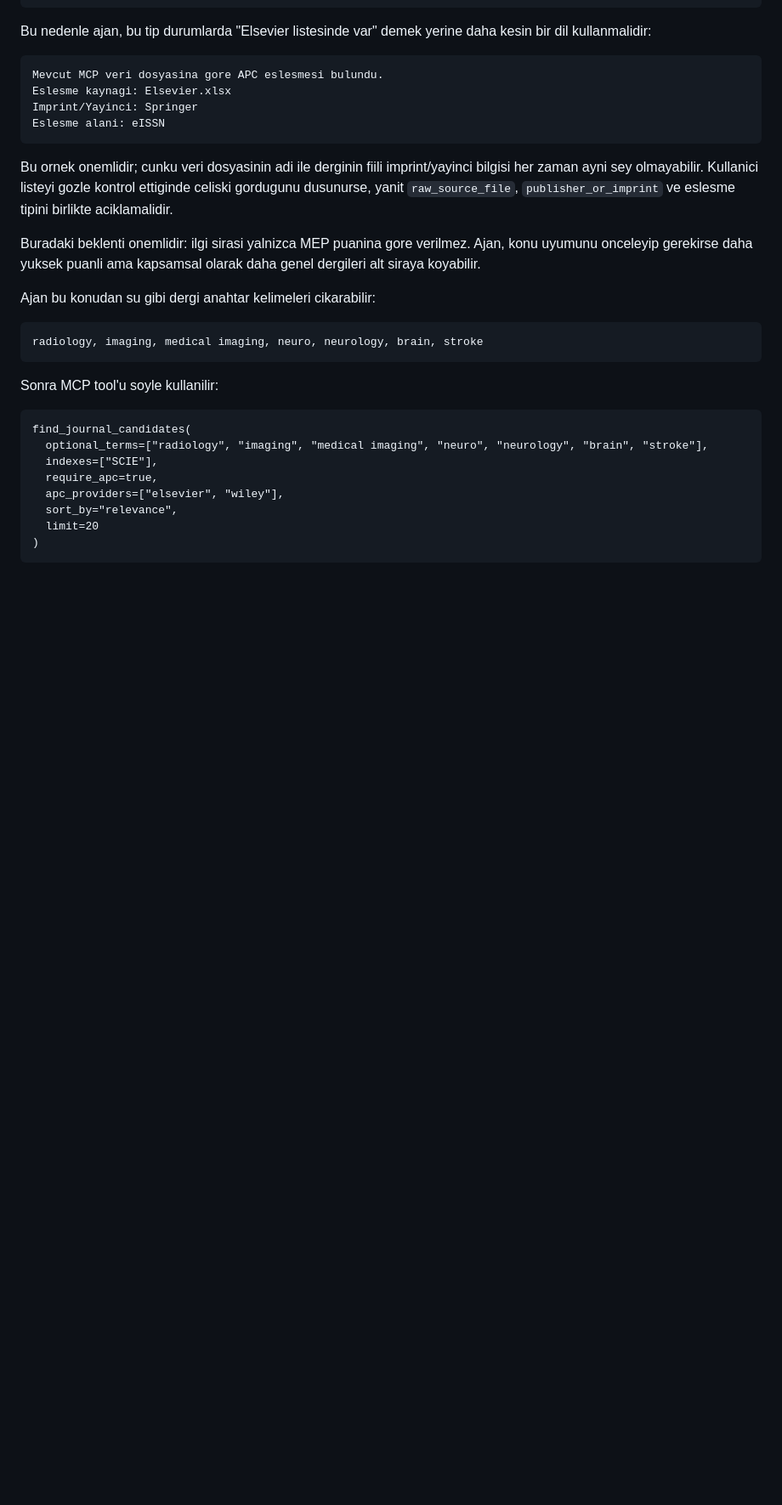
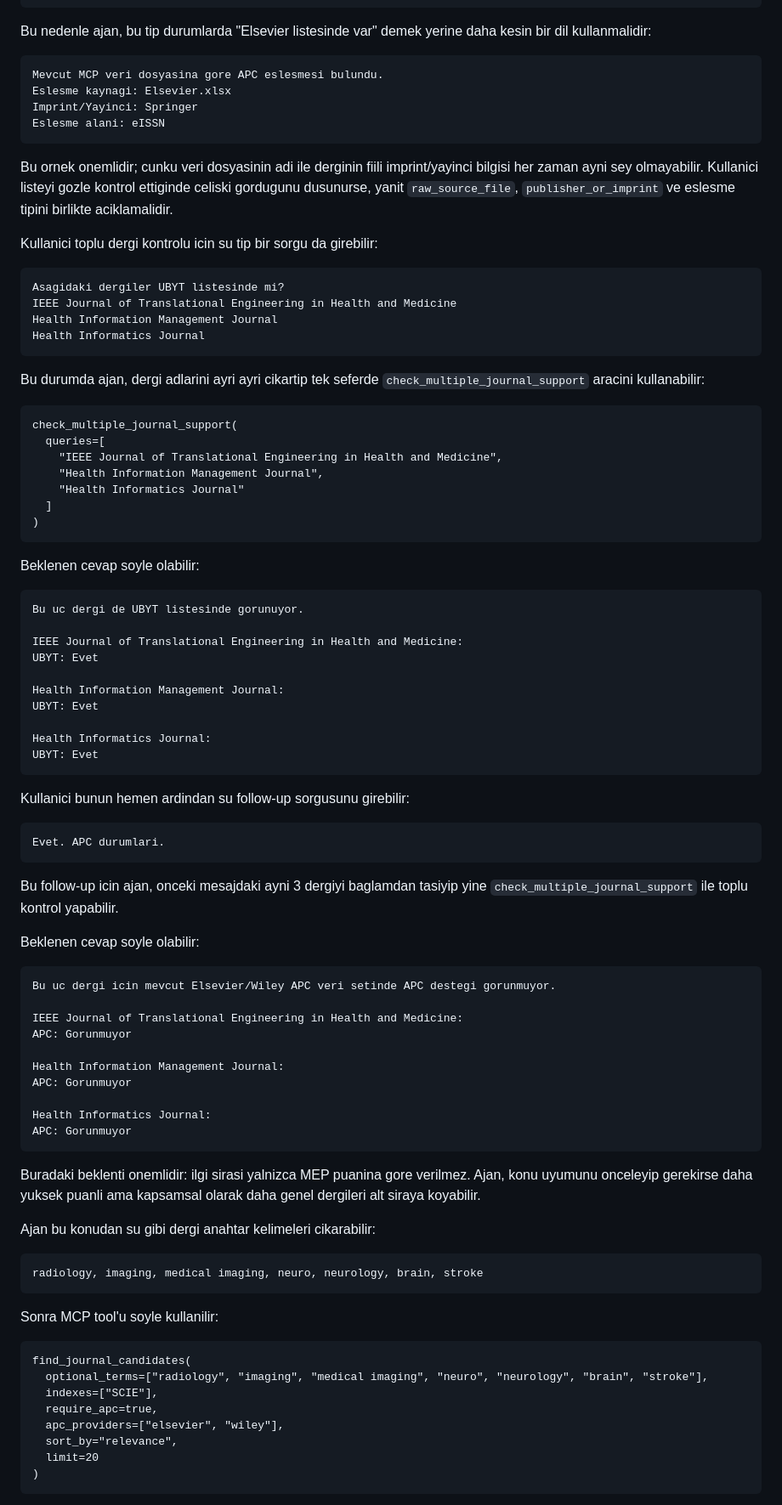
Before and after one commit to kmkarakaya/DergiSecMCP, a Markdown page: README.md, the part around the change. Shown at 85% size. Rendered like a GitHub page; blank space fills up the shorter version.

Commit message:
Add support for multiple journal checks in README with example queries
Co-authored-by: Copilot <copilot@github.com>

````diff
--- a/README.md
+++ b/README.md
@@ -374,6 +374,65 @@ Eslesme alani: eISSN
 
 Bu ornek onemlidir; cunku veri dosyasinin adi ile derginin fiili imprint/yayinci bilgisi her zaman ayni sey olmayabilir. Kullanici listeyi gozle kontrol ettiginde celiski gordugunu dusunurse, yanit `raw_source_file`, `publisher_or_imprint` ve eslesme tipini birlikte aciklamalidir.
 
+Kullanici toplu dergi kontrolu icin su tip bir sorgu da girebilir:
+
+```text
+Asagidaki dergiler UBYT listesinde mi?
+IEEE Journal of Translational Engineering in Health and Medicine
+Health Information Management Journal
+Health Informatics Journal
+```
+
+Bu durumda ajan, dergi adlarini ayri ayri cikartip tek seferde `check_multiple_journal_support` aracini kullanabilir:
+
+```text
+check_multiple_journal_support(
+  queries=[
+    "IEEE Journal of Translational Engineering in Health and Medicine",
+    "Health Information Management Journal",
+    "Health Informatics Journal"
+  ]
+)
+```
+
+Beklenen cevap soyle olabilir:
+
+```text
+Bu uc dergi de UBYT listesinde gorunuyor.
+
+IEEE Journal of Translational Engineering in Health and Medicine:
+UBYT: Evet
+
+Health Information Management Journal:
+UBYT: Evet
+
+Health Informatics Journal:
+UBYT: Evet
+```
+
+Kullanici bunun hemen ardindan su follow-up sorgusunu girebilir:
+
+```text
+Evet. APC durumlari.
+```
+
+Bu follow-up icin ajan, onceki mesajdaki ayni 3 dergiyi baglamdan tasiyip yine `check_multiple_journal_support` ile toplu kontrol yapabilir.
+
+Beklenen cevap soyle olabilir:
+
+```text
+Bu uc dergi icin mevcut Elsevier/Wiley APC veri setinde APC destegi gorunmuyor.
+
+IEEE Journal of Translational Engineering in Health and Medicine:
+APC: Gorunmuyor
+
+Health Information Management Journal:
+APC: Gorunmuyor
+
+Health Informatics Journal:
+APC: Gorunmuyor
+```
+
 Buradaki beklenti onemlidir: ilgi sirasi yalnizca MEP puanina gore verilmez. Ajan, konu uyumunu onceleyip gerekirse daha yuksek puanli ama kapsamsal olarak daha genel dergileri alt siraya koyabilir.
 
 Ajan bu konudan su gibi dergi anahtar kelimeleri cikarabilir:
````
